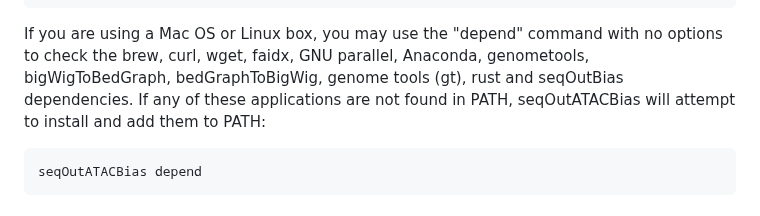
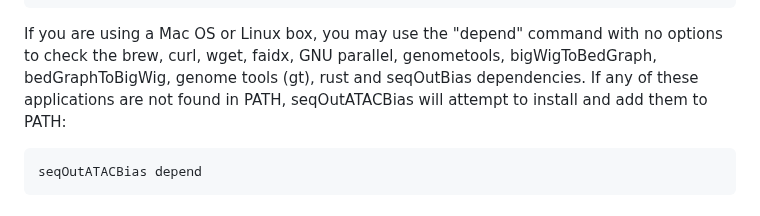
Before and after one commit to guertinlab/Tn5bias, a Markdown page: seqOutATACBias_setup/README.md, the part around the change. GitHub-like rendering.

````diff
--- a/seqOutATACBias_setup/README.md
+++ b/seqOutATACBias_setup/README.md
@@ -69,7 +69,7 @@ Outfile =
 Please enter a command
 ```
 
-If you are using a Mac OS or Linux box, you may use the "depend" command with no options to check the brew, curl, wget, faidx, GNU parallel, Anaconda,
+If you are using a Mac OS or Linux box, you may use the "depend" command with no options to check the brew, curl, wget, faidx, GNU parallel,
 genometools, bigWigToBedGraph, bedGraphToBigWig, genome tools (gt), rust and seqOutBias dependencies.
 If any of these applications are not found in PATH, seqOutATACBias will attempt to install and add them to PATH:
 ```sh
````
